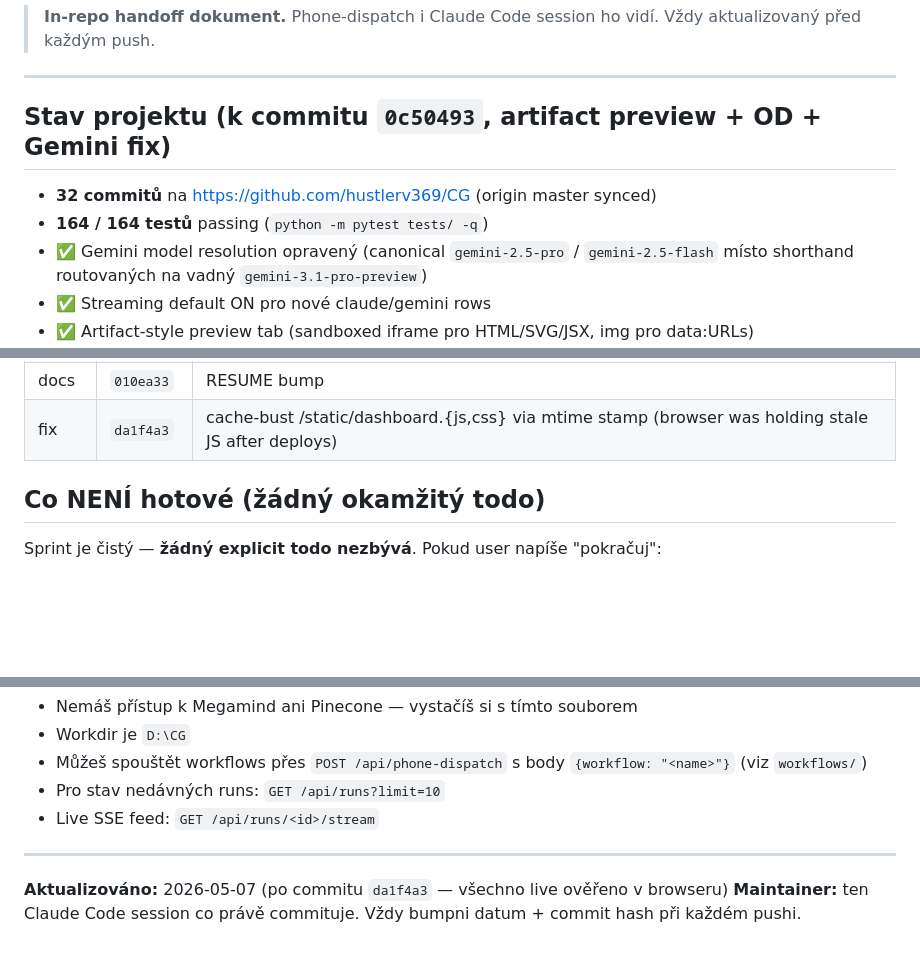
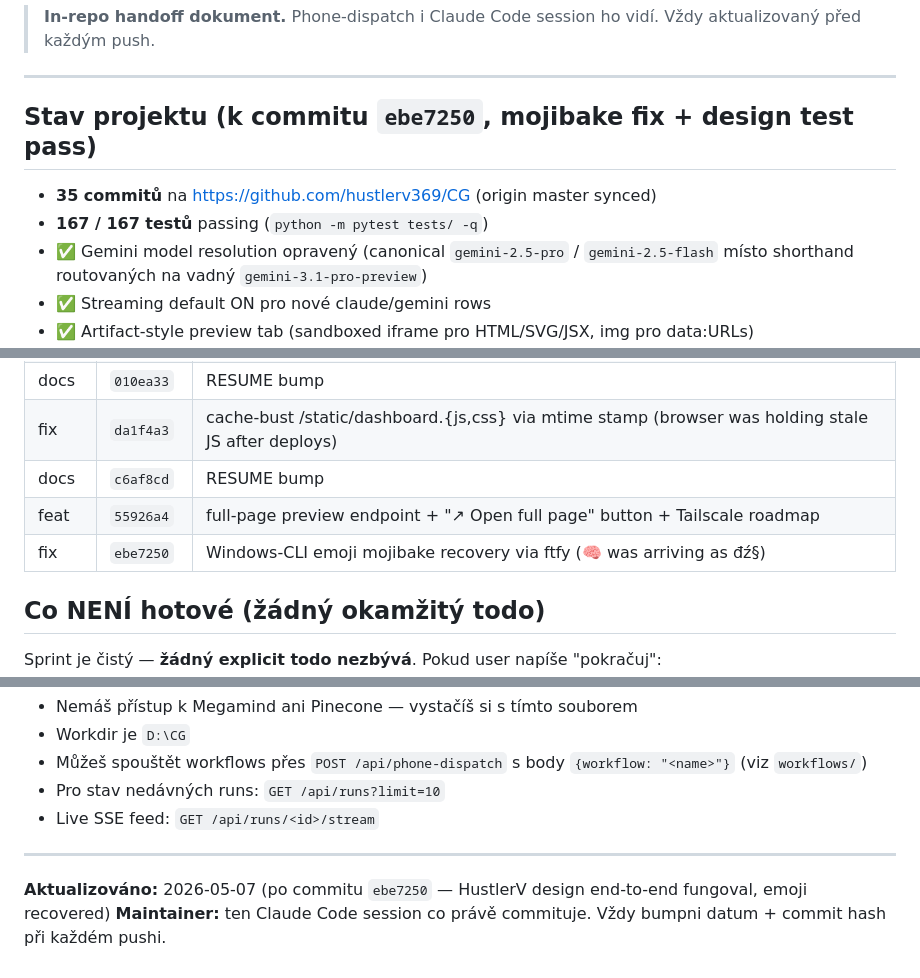
Before and after one commit to hustlerv369/CG, a Markdown page: RESUME-FROM-NEW-SESSION.md, 3 parts joined by grey strips. Drawn GitHub-style; blank space fills up the shorter version.

Commit message:
docs(resume): bump to ebe7250 — HustlerV design done, mojibake fixed

```diff
--- a/RESUME-FROM-NEW-SESSION.md
+++ b/RESUME-FROM-NEW-SESSION.md
@@ -4,10 +4,10 @@
 
 ---
 
-## Stav projektu (k commitu `0c50493`, artifact preview + OD + Gemini fix)
+## Stav projektu (k commitu `ebe7250`, mojibake fix + design test pass)
 
-- **32 commitů** na https://github.com/hustlerv369/CG (origin master synced)
-- **164 / 164 testů** passing (`python -m pytest tests/ -q`)
+- **35 commitů** na https://github.com/hustlerv369/CG (origin master synced)
+- **167 / 167 testů** passing (`python -m pytest tests/ -q`)
 - ✅ Gemini model resolution opravený (canonical `gemini-2.5-pro` / `gemini-2.5-flash` místo shorthand routovaných na vadný `gemini-3.1-pro-preview`)
 - ✅ Streaming default ON pro nové claude/gemini rows
 - ✅ Artifact-style preview tab (sandboxed iframe pro HTML/SVG/JSX, img pro data:URLs)
@@ -52,6 +52,9 @@
 | feat | `0c50493` | artifact preview + OD export + Gemini canonical model strings + streaming default |
 | docs | `010ea33` | RESUME bump |
 | fix | `da1f4a3` | cache-bust /static/dashboard.{js,css} via mtime stamp (browser was holding stale JS after deploys) |
+| docs | `c6af8cd` | RESUME bump |
+| feat | `55926a4` | full-page preview endpoint + "↗ Open full page" button + Tailscale roadmap |
+| fix | `ebe7250` | Windows-CLI emoji mojibake recovery via ftfy (🧠 was arriving as đź§) |
 
 ## Co NENÍ hotové (žádný okamžitý todo)
 
@@ -168,5 +171,5 @@ Pokud čteš tohle z phone-dispatch (přes Cloudflare Tunnel `POST /api/phone-di
 
 ---
 
-**Aktualizováno:** 2026-05-07 (po commitu `da1f4a3` — všechno live ověřeno v browseru)
+**Aktualizováno:** 2026-05-07 (po commitu `ebe7250` — HustlerV design end-to-end fungoval, emoji recovered)
 **Maintainer:** ten Claude Code session co právě commituje. Vždy bumpni datum + commit hash při každém pushi.
```
